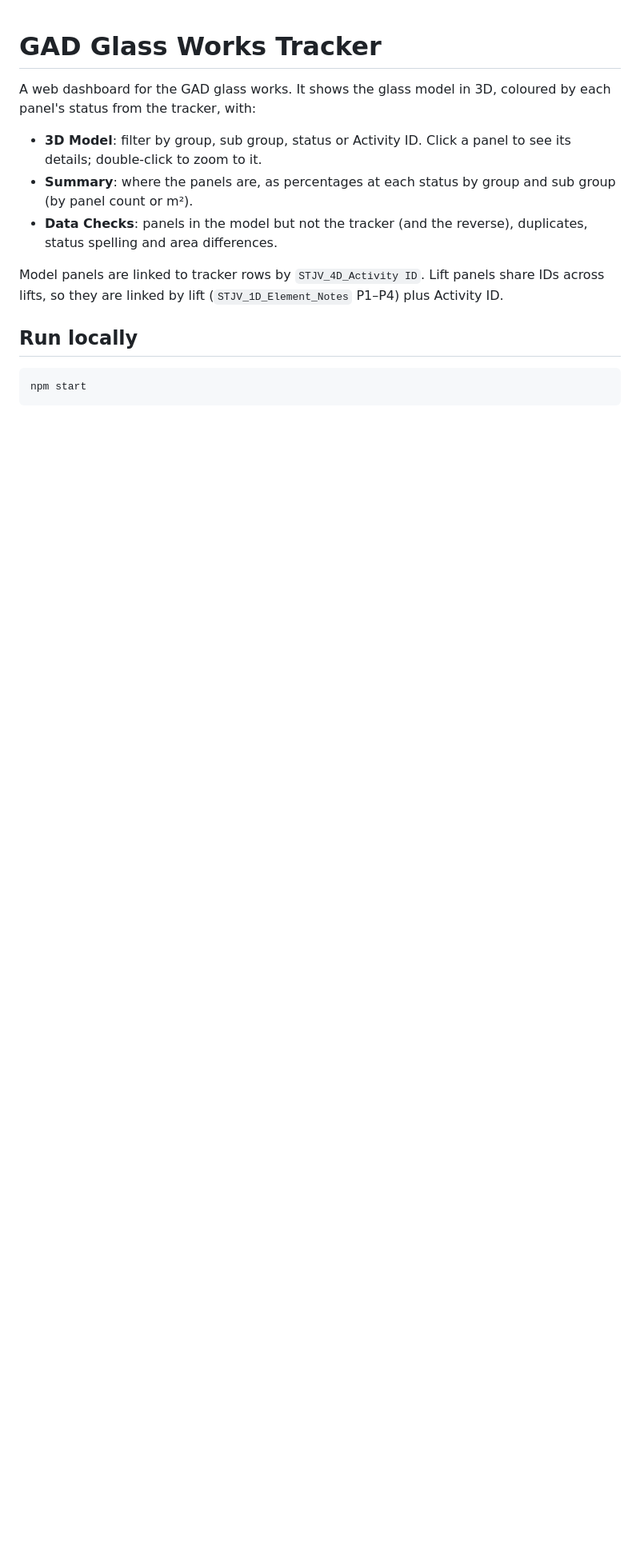
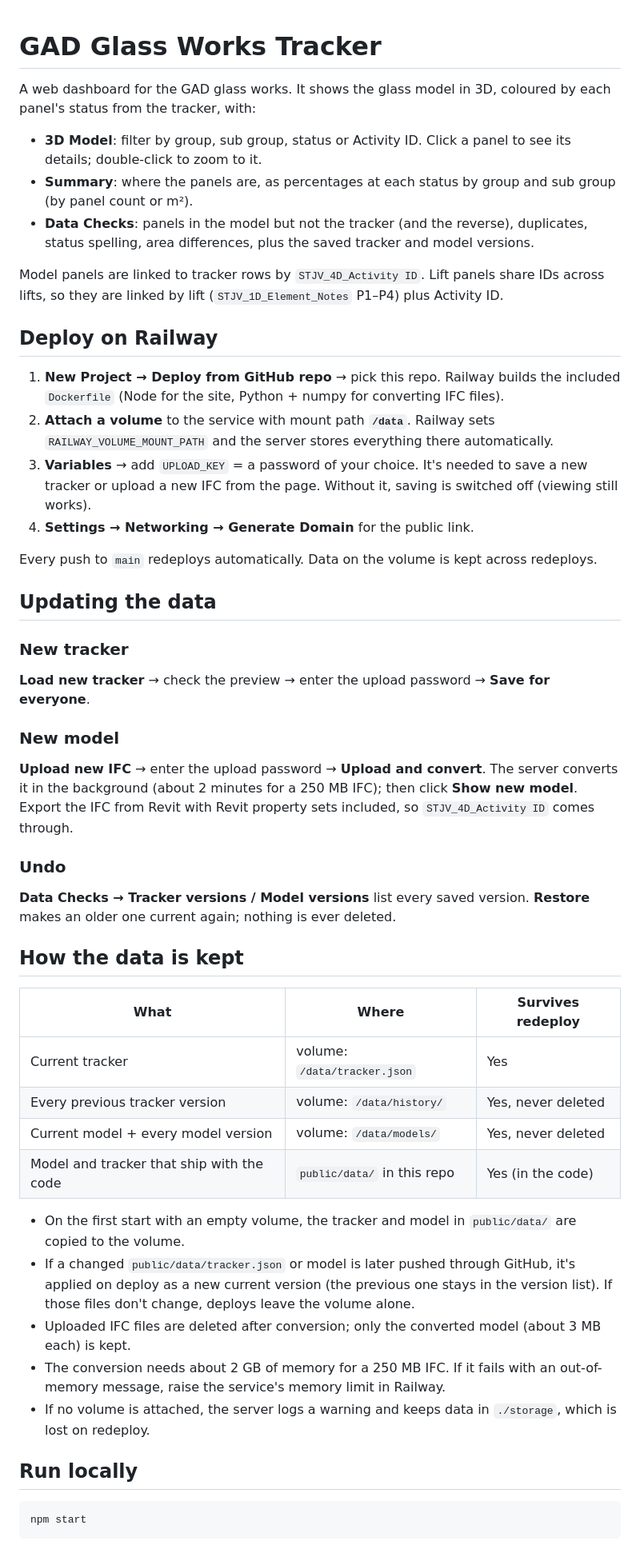
Before and after one commit to ElhamOveisi/GAD-Tracker, a Markdown page: README.md, the part around one of its changes. Shown at 80% size. Rendered like a GitHub page; blank space fills up the shorter version.

```diff
--- a/README.md
+++ b/README.md
@@ -4,9 +4,47 @@ A web dashboard for the GAD glass works. It shows the glass model in 3D, coloure
 
 - **3D Model**: filter by group, sub group, status or Activity ID. Click a panel to see its details; double-click to zoom to it.
 - **Summary**: where the panels are, as percentages at each status by group and sub group (by panel count or m²).
-- **Data Checks**: panels in the model but not the tracker (and the reverse), duplicates, status spelling and area differences.
+- **Data Checks**: panels in the model but not the tracker (and the reverse), duplicates, status spelling, area differences, plus the saved tracker and model versions.
 
 Model panels are linked to tracker rows by `STJV_4D_Activity ID`. Lift panels share IDs across lifts, so they are linked by lift (`STJV_1D_Element_Notes` P1–P4) plus Activity ID.
+
+## Deploy on Railway
+
+1. **New Project → Deploy from GitHub repo** → pick this repo.
+   Railway builds the included `Dockerfile` (Node for the site, Python + numpy for converting IFC files).
+2. **Attach a volume** to the service with mount path **`/data`**.
+   Railway sets `RAILWAY_VOLUME_MOUNT_PATH` and the server stores everything there automatically.
+3. **Variables** → add `UPLOAD_KEY` = a password of your choice. It's needed to save a new tracker or upload a new IFC from the page. Without it, saving is switched off (viewing still works).
+4. **Settings → Networking → Generate Domain** for the public link.
+
+Every push to `main` redeploys automatically. Data on the volume is kept across redeploys.
+
+## Updating the data
+
+### New tracker
+**Load new tracker** → check the preview → enter the upload password → **Save for everyone**.
+
+### New model
+**Upload new IFC** → enter the upload password → **Upload and convert**. The server converts it in the background (about 2 minutes for a 250 MB IFC); then click **Show new model**.
+Export the IFC from Revit with Revit property sets included, so `STJV_4D_Activity ID` comes through.
+
+### Undo
+**Data Checks → Tracker versions / Model versions** list every saved version. **Restore** makes an older one current again; nothing is ever deleted.
+
+## How the data is kept
+
+| What | Where | Survives redeploy |
+|---|---|---|
+| Current tracker | volume: `/data/tracker.json` | Yes |
+| Every previous tracker version | volume: `/data/history/` | Yes, never deleted |
+| Current model + every model version | volume: `/data/models/` | Yes, never deleted |
+| Model and tracker that ship with the code | `public/data/` in this repo | Yes (in the code) |
+
+- On the first start with an empty volume, the tracker and model in `public/data/` are copied to the volume.
+- If a changed `public/data/tracker.json` or model is later pushed through GitHub, it's applied on deploy as a new current version (the previous one stays in the version list). If those files don't change, deploys leave the volume alone.
+- Uploaded IFC files are deleted after conversion; only the converted model (about 3 MB each) is kept.
+- The conversion needs about 2 GB of memory for a 250 MB IFC. If it fails with an out-of-memory message, raise the service's memory limit in Railway.
+- If no volume is attached, the server logs a warning and keeps data in `./storage`, which is lost on redeploy.
 
 ## Run locally
 
```
Also changed, not shown: other parts of README.md (+22 -32 lines).
